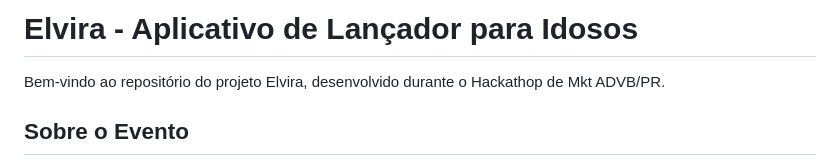
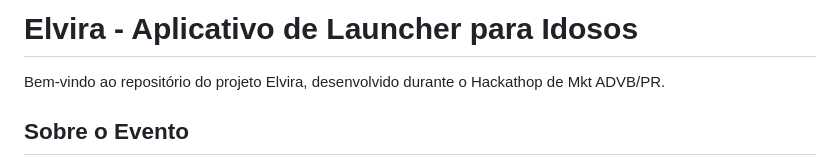
Before and after one commit to Pews-Cavern/Elvira, a Markdown page: README.md, the part around the change. GitHub-like rendering.

```diff
--- a/README.md
+++ b/README.md
@@ -1,4 +1,4 @@
-# Elvira - Aplicativo de Lançador para Idosos
+# Elvira - Aplicativo de Launcher para Idosos
 
 Bem-vindo ao repositório do projeto Elvira, desenvolvido durante o Hackathop de Mkt ADVB/PR.
 
```
